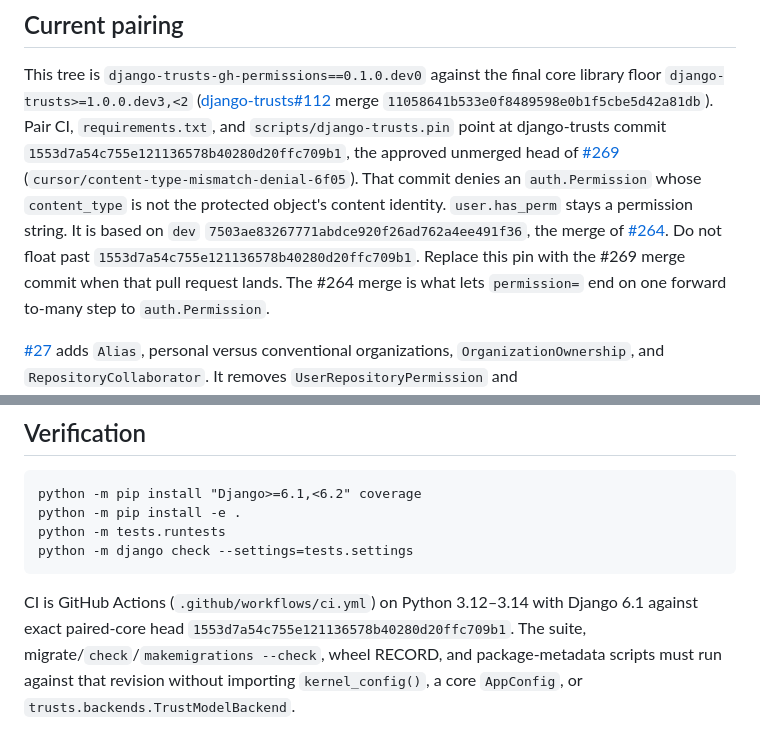
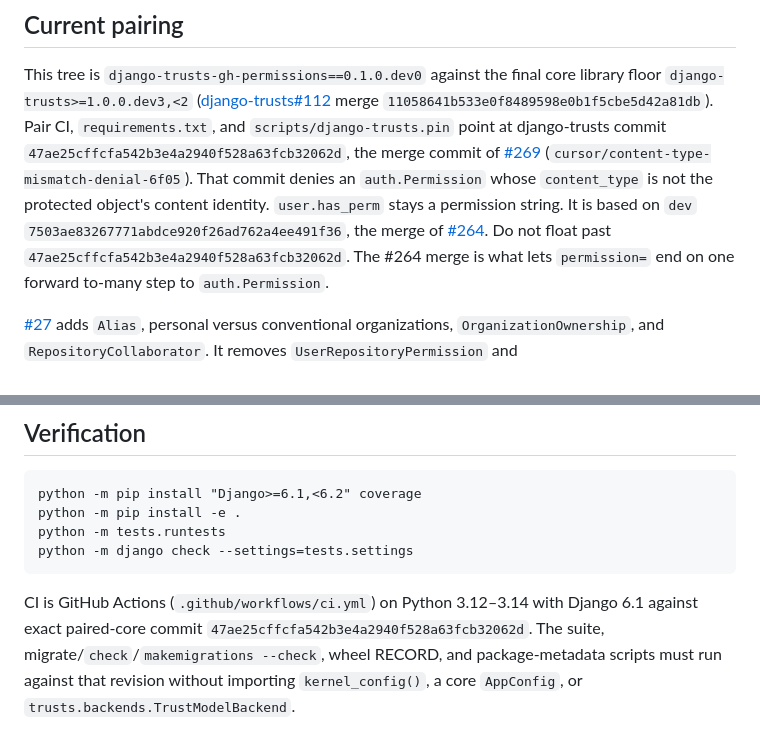
Before and after one commit to django-trusts/django-trusts-gh-permissions, a Markdown page: DEV.md, 2 parts joined by grey strips. GitHub-like rendering.

Commit message:
Record the GH Core pin as the #269 merge.

````diff
--- a/DEV.md
+++ b/DEV.md
@@ -13,15 +13,14 @@ final core library floor `django-trusts>=1.0.0.dev3,<2`
 merge `11058641b533e0f8489598e0b1f5cbe5d42a81db`). Pair CI,
 `requirements.txt`, and `scripts/django-trusts.pin` point at
 django-trusts commit
-`1553d7a54c755e121136578b40280d20ffc709b1`, the approved unmerged
-head of [#269](https://github.com/django-trusts/django-trusts/pull/269)
+`47ae25cffcfa542b3e4a2940f528a63fcb32062d`, the merge commit of
+[#269](https://github.com/django-trusts/django-trusts/pull/269)
 (`cursor/content-type-mismatch-denial-6f05`). That commit denies an
 `auth.Permission` whose `content_type` is not the protected object's
 content identity. `user.has_perm` stays a permission string. It is based on `dev`
 `7503ae83267771abdce920f26ad762a4ee491f36`, the merge of
 [#264](https://github.com/django-trusts/django-trusts/pull/264).
-Do not float past `1553d7a54c755e121136578b40280d20ffc709b1`. Replace
-this pin with the #269 merge commit when that pull request lands.
+Do not float past `47ae25cffcfa542b3e4a2940f528a63fcb32062d`.
 The #264 merge is what lets `permission=`
 end on one forward to-many step to `auth.Permission`.
 
@@ -273,7 +272,7 @@ python -m django check --settings=tests.settings
 ```
 
 CI is GitHub Actions (`.github/workflows/ci.yml`) on Python 3.12–3.14
-with Django 6.1 against exact paired-core head `1553d7a54c755e121136578b40280d20ffc709b1`.
+with Django 6.1 against exact paired-core commit `47ae25cffcfa542b3e4a2940f528a63fcb32062d`.
 The suite, migrate/`check`/`makemigrations --check`, wheel RECORD, and
 package-metadata scripts must run against that revision without
 importing `kernel_config()`, a core `AppConfig`, or
````
